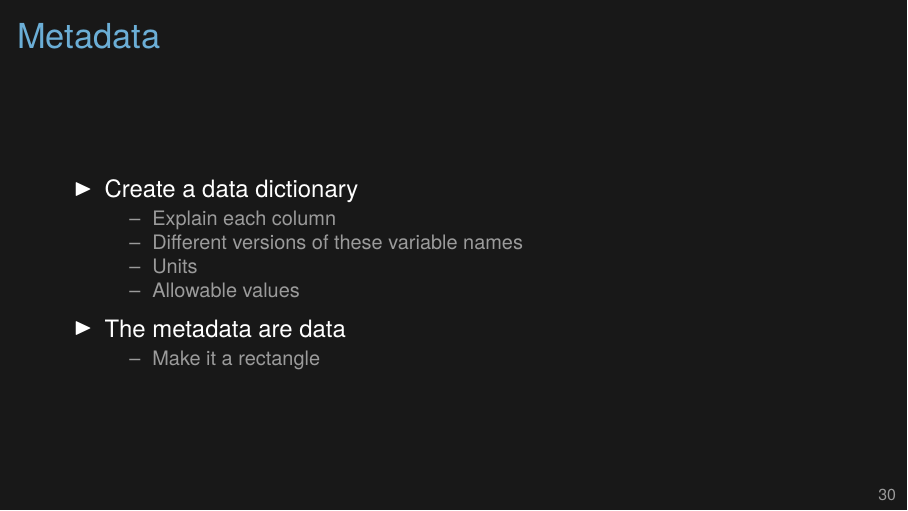
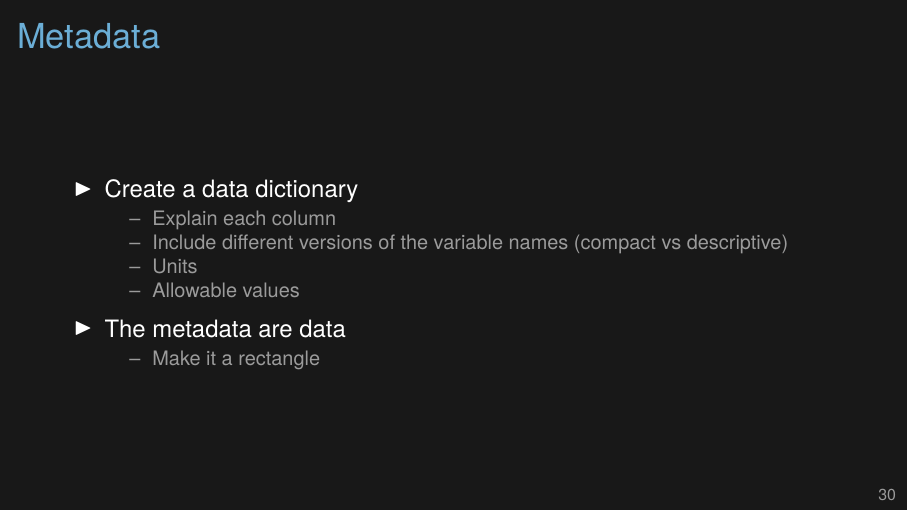
Before and after one commit to kbroman/Talk_ReproRes, LaTeX slides (repro_research.tex): page 34 of 70. Compiled offline with XeLaTeX.

Commit message:
Small change on metadata slide

```diff
--- a/repro_research.tex
+++ b/repro_research.tex
@@ -829,7 +829,7 @@ geneexpr_mlratio_adipose_v2.rds
 \item Create a data dictionary
   \bi
 \item Explain each column
-\item Different versions of these variable names
+\item Include different versions of the variable names (compact vs descriptive)
 \item Units
 \item Allowable values
   \ei
```
